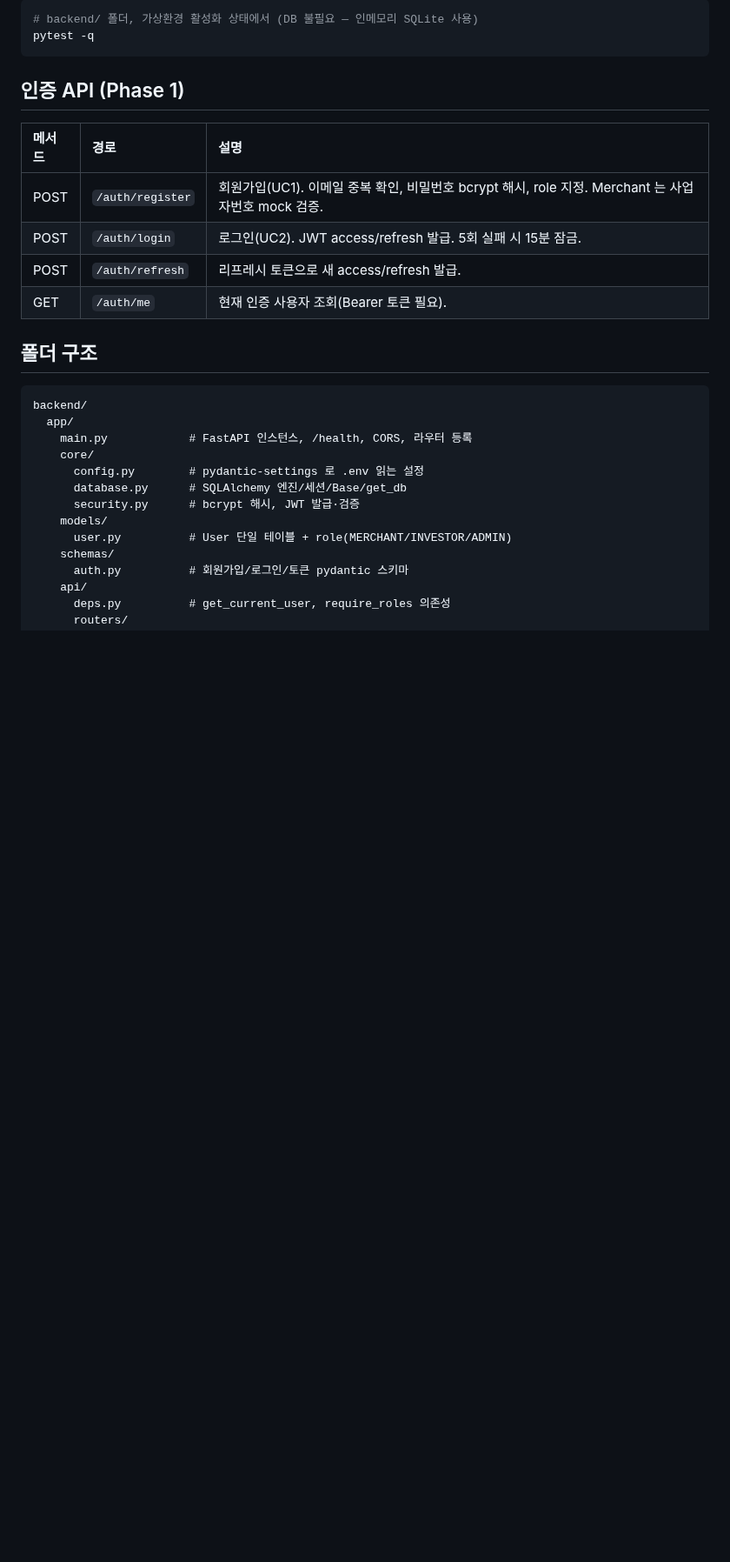
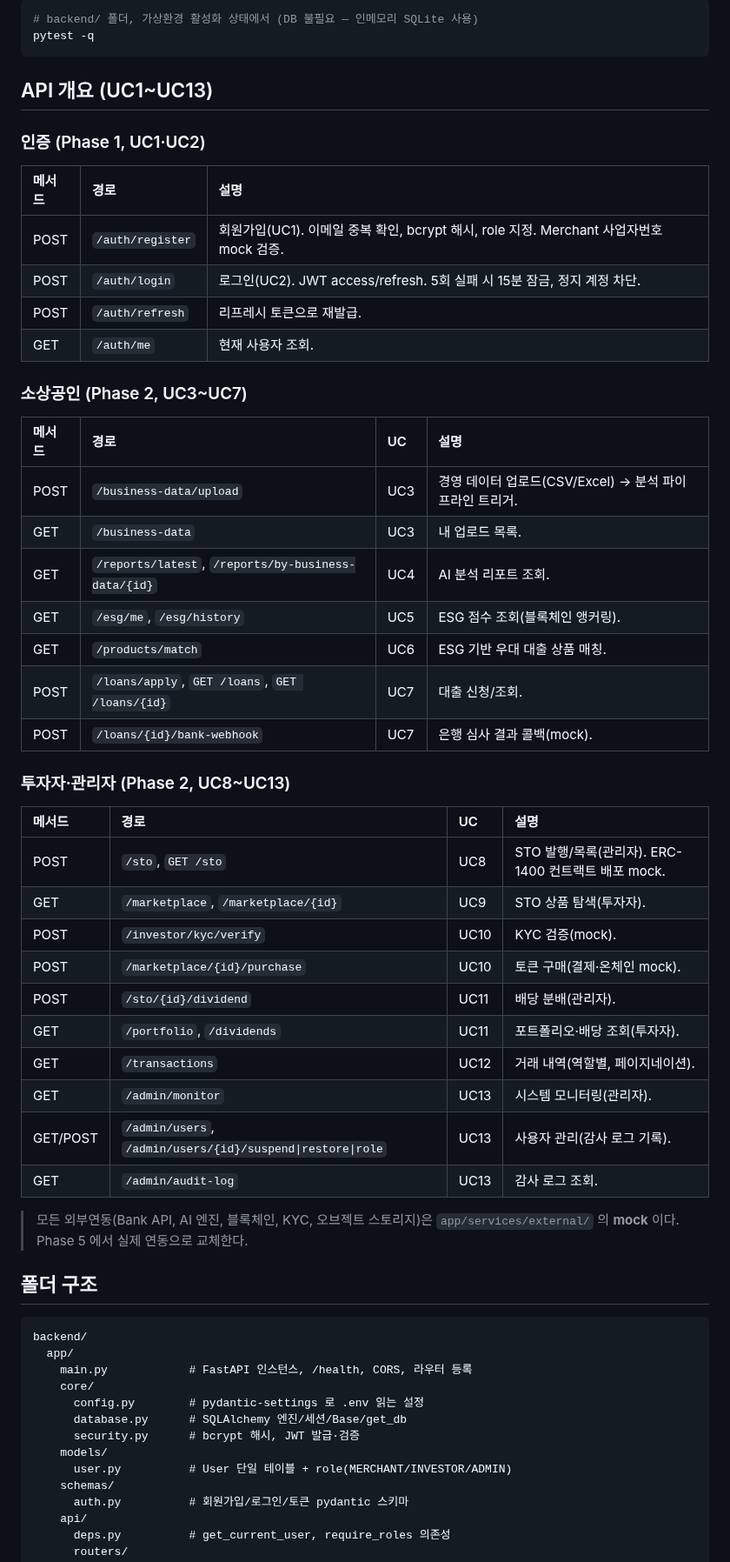
Before and after one commit to BioCode67/Eco-Biz-Connect, a Markdown page: backend/README.md, the part around the change. Shown at 87% size. GitHub-like rendering; blank space fills up the shorter version.

Commit message:
docs: document full UC1-UC13 API surface in backend readme

````diff
--- a/backend/README.md
+++ b/backend/README.md
@@ -77,13 +77,42 @@ curl http://localhost:8000/health
 pytest -q
 ```
 
-## 인증 API (Phase 1)
+## API 개요 (UC1~UC13)
+
+### 인증 (Phase 1, UC1·UC2)
 | 메서드 | 경로 | 설명 |
 | :--- | :--- | :--- |
-| POST | `/auth/register` | 회원가입(UC1). 이메일 중복 확인, 비밀번호 bcrypt 해시, role 지정. Merchant 는 사업자번호 mock 검증. |
-| POST | `/auth/login` | 로그인(UC2). JWT access/refresh 발급. 5회 실패 시 15분 잠금. |
-| POST | `/auth/refresh` | 리프레시 토큰으로 새 access/refresh 발급. |
-| GET | `/auth/me` | 현재 인증 사용자 조회(Bearer 토큰 필요). |
+| POST | `/auth/register` | 회원가입(UC1). 이메일 중복 확인, bcrypt 해시, role 지정. Merchant 사업자번호 mock 검증. |
+| POST | `/auth/login` | 로그인(UC2). JWT access/refresh. 5회 실패 시 15분 잠금, 정지 계정 차단. |
+| POST | `/auth/refresh` | 리프레시 토큰으로 재발급. |
+| GET | `/auth/me` | 현재 사용자 조회. |
+
+### 소상공인 (Phase 2, UC3~UC7)
+| 메서드 | 경로 | UC | 설명 |
+| :--- | :--- | :--- | :--- |
+| POST | `/business-data/upload` | UC3 | 경영 데이터 업로드(CSV/Excel) → 분석 파이프라인 트리거. |
+| GET | `/business-data` | UC3 | 내 업로드 목록. |
+| GET | `/reports/latest`, `/reports/by-business-data/{id}` | UC4 | AI 분석 리포트 조회. |
+| GET | `/esg/me`, `/esg/history` | UC5 | ESG 점수 조회(블록체인 앵커링). |
+| GET | `/products/match` | UC6 | ESG 기반 우대 대출 상품 매칭. |
+| POST | `/loans/apply`, `GET /loans`, `GET /loans/{id}` | UC7 | 대출 신청/조회. |
+| POST | `/loans/{id}/bank-webhook` | UC7 | 은행 심사 결과 콜백(mock). |
+
+### 투자자·관리자 (Phase 2, UC8~UC13)
+| 메서드 | 경로 | UC | 설명 |
+| :--- | :--- | :--- | :--- |
+| POST | `/sto`, `GET /sto` | UC8 | STO 발행/목록(관리자). ERC-1400 컨트랙트 배포 mock. |
+| GET | `/marketplace`, `/marketplace/{id}` | UC9 | STO 상품 탐색(투자자). |
+| POST | `/investor/kyc/verify` | UC10 | KYC 검증(mock). |
+| POST | `/marketplace/{id}/purchase` | UC10 | 토큰 구매(결제·온체인 mock). |
+| POST | `/sto/{id}/dividend` | UC11 | 배당 분배(관리자). |
+| GET | `/portfolio`, `/dividends` | UC11 | 포트폴리오·배당 조회(투자자). |
+| GET | `/transactions` | UC12 | 거래 내역(역할별, 페이지네이션). |
+| GET | `/admin/monitor` | UC13 | 시스템 모니터링(관리자). |
+| GET/POST | `/admin/users`, `/admin/users/{id}/suspend\|restore\|role` | UC13 | 사용자 관리(감사 로그 기록). |
+| GET | `/admin/audit-log` | UC13 | 감사 로그 조회. |
+
+> 모든 외부연동(Bank API, AI 엔진, 블록체인, KYC, 오브젝트 스토리지)은 `app/services/external/` 의 **mock** 이다. Phase 5 에서 실제 연동으로 교체한다.
 
 ## 폴더 구조
 ```
````
